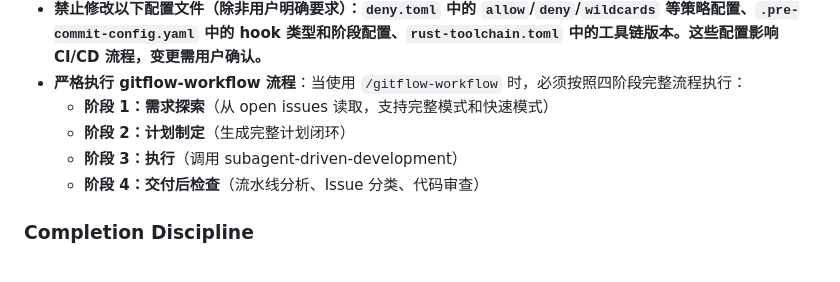
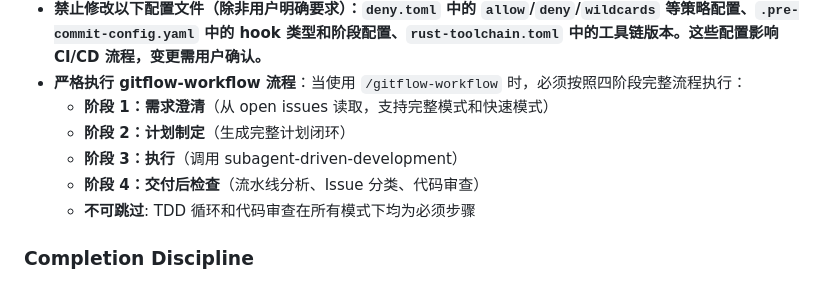
Before and after one commit to byx-darwin/gitflow-cli, a Markdown page: CLAUDE.md, the part around the change. GitHub-like rendering.

Commit message:
fix: 补充 TDD/code-review 不可跳过规则，统一阶段 1 命名为需求澄清

```diff
--- a/CLAUDE.md
+++ b/CLAUDE.md
@@ -17,10 +17,11 @@ This repository is a reusable Rust 2024 workspace template. These rules are mand
 - Never expose secrets in commands, logs, URLs, comments, errors, or tool arguments.
 - **禁止修改以下配置文件（除非用户明确要求）：`deny.toml` 中的 `allow`/`deny`/`wildcards` 等策略配置、`.pre-commit-config.yaml` 中的 hook 类型和阶段配置、`rust-toolchain.toml` 中的工具链版本。这些配置影响 CI/CD 流程，变更需用户确认。**
 - **严格执行 gitflow-workflow 流程**：当使用 `/gitflow-workflow` 时，必须按照四阶段完整流程执行：
-  - **阶段 1：需求探索**（从 open issues 读取，支持完整模式和快速模式）
+  - **阶段 1：需求澄清**（从 open issues 读取，支持完整模式和快速模式）
   - **阶段 2：计划制定**（生成完整计划闭环）
   - **阶段 3：执行**（调用 subagent-driven-development）
   - **阶段 4：交付后检查**（流水线分析、Issue 分类、代码审查）
+  - **不可跳过**: TDD 循环和代码审查在所有模式下均为必须步骤
 
 ### Completion Discipline
 
```
